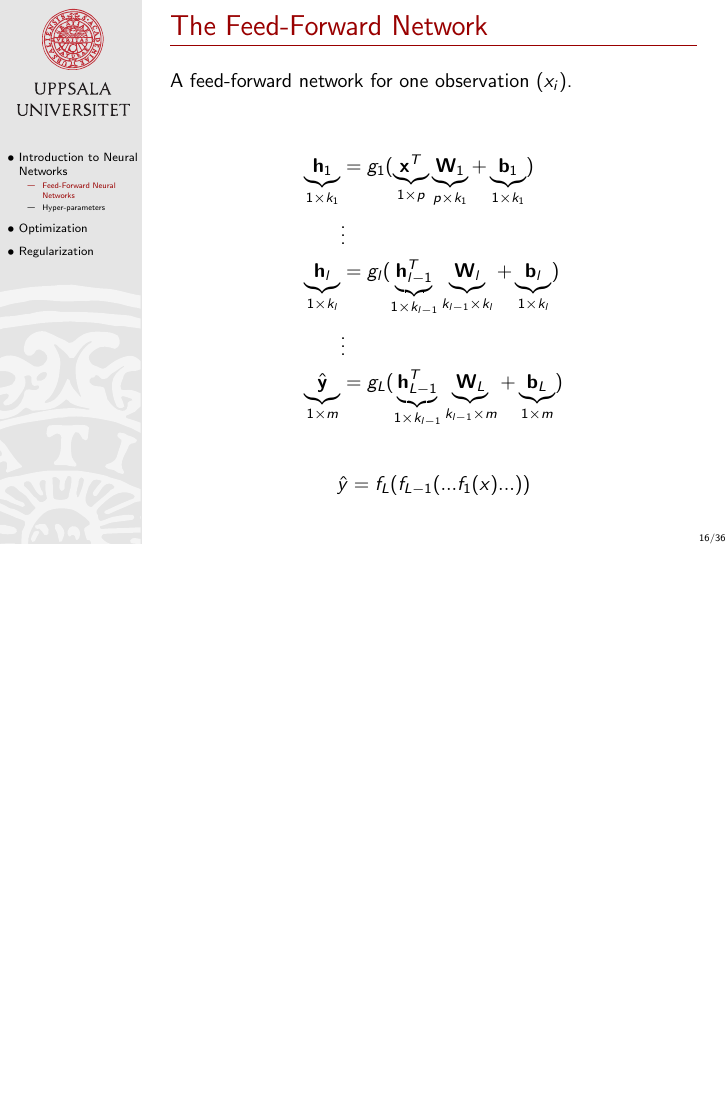
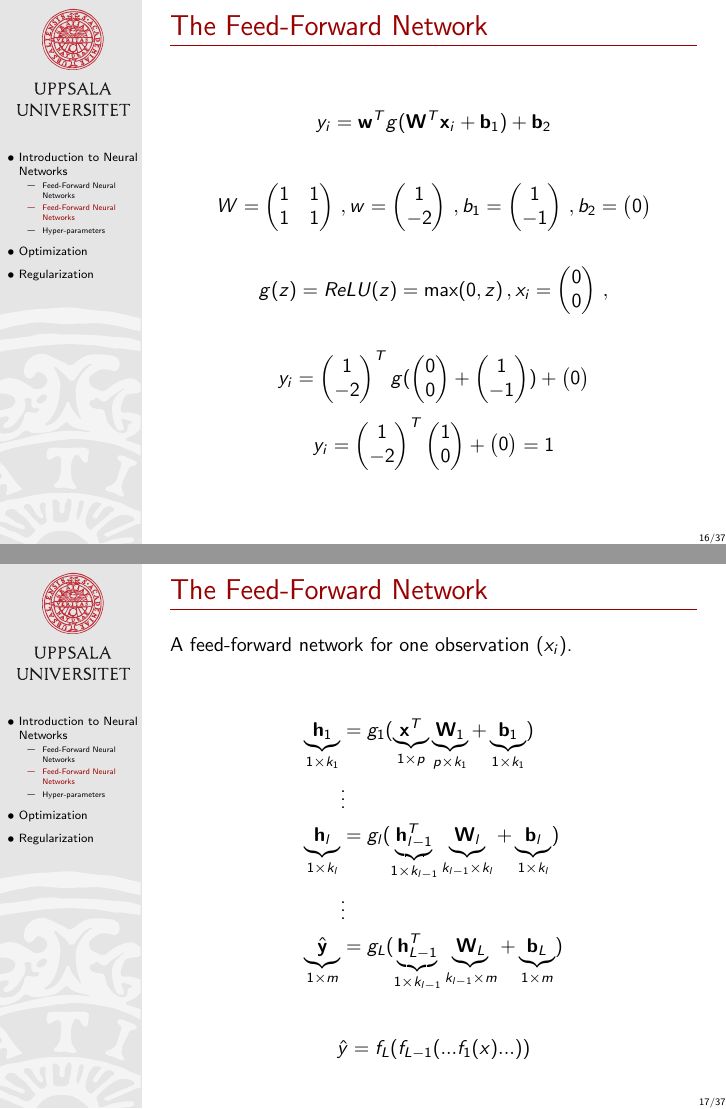
Before and after one commit to MansMeg/IntroML, LaTeX slides (lectures/B4/Block4.tex): page 21 of 50 before the commit and pages 21 and 22 of 51 after it, the two joined at a grey line, the shorter picture padded with empty space. Compiled offline with pdfLaTeX.

Commit message:
Update Block4

```diff
--- a/lectures/B4/Block4.tex
+++ b/lectures/B4/Block4.tex
@@ -216,7 +216,75 @@ Layers, neurons, input, output, weights, bias, architecture
 
 In mathematical notation:
 \[
-\mathbf{w}^T g(\mathbf{W}^T\mathbf{x} + \mathbf{b}_1) + \mathbf{b}_2
+y_i = \mathbf{w}^T g(\mathbf{W}^T\mathbf{x}_i + \mathbf{b}_1) + \mathbf{b}_2
+\]
+
+}
+
+\subsection{Feed-Forward Neural Networks}
+\frame{\frametitle{The Feed-Forward Network}
+
+\[
+y_i = \mathbf{w}^T g(\mathbf{W}^T\mathbf{x}_i + \mathbf{b}_1) + \mathbf{b}_2
+\]
+
+\begin{equation*}
+W =
+\begin{pmatrix}
+1 & 1 \\
+1 & 1 \\
+\end{pmatrix}
+\,,w =
+\begin{pmatrix}
+1 \\
+-2 \\
+\end{pmatrix}\,,
+b_1 =
+\begin{pmatrix}
+1 \\
+-1 \\
+\end{pmatrix}\,,
+b_2 =
+\begin{pmatrix}
+0 \\
+\end{pmatrix}
+\end{equation*}
+
+\begin{equation*}
+g(z) = ReLU(z) = \max(0,z)\,,
+x_i =
+\begin{pmatrix}
+0 \\
+0 \\
+\end{pmatrix}\,,
+\end{equation*}
+
+\[
+y_i = \begin{pmatrix}
+1 \\
+-2 \\
+\end{pmatrix}^T g(\begin{pmatrix}
+0 \\
+0 \\
+\end{pmatrix} +
+\begin{pmatrix}
+1 \\
+-1 \\
+\end{pmatrix}
+) + \begin{pmatrix}
+0 \\
+\end{pmatrix}
+\]
+\[
+y_i = \begin{pmatrix}
+1 \\
+-2 \\
+\end{pmatrix}^T \begin{pmatrix}
+1 \\
+0 \\
+\end{pmatrix} + \begin{pmatrix}
+0 \\
+\end{pmatrix} = 1
 \]
 
 }
```
Also changed, not shown: lectures/B4/Block4.pdf.
